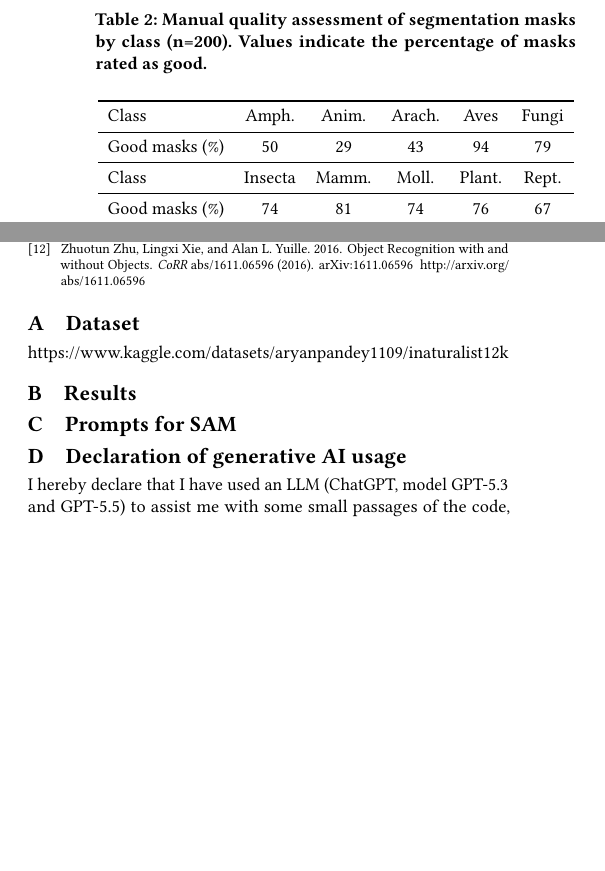
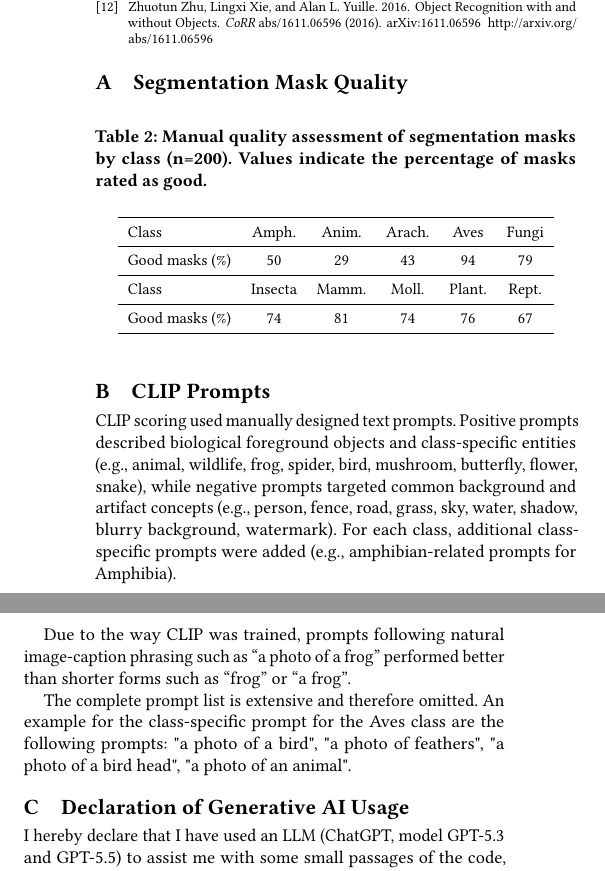
Before and after one commit to robin-szy/foreground-segmentation-shortcut-learning, a LaTeX paper (Report/dl-report.tex): two parts of the columns of page 3 of 3, joined at a grey line, cut so that both start at the same text, the shorter picture padded with empty space. Compiled offline with pdfLaTeX.

Commit message:
Paper finished

```diff
--- a/Report/dl-report.tex
+++ b/Report/dl-report.tex
@@ -170,14 +168,15 @@ A key limitation is the quality of the segmentation pipeline. Since masks were g
 %% If your work has an appendix, this is the place to put it.
 \appendix
 
-\section{Dataset}
-\url{https://www.kaggle.com/datasets/aryanpandey1109/inaturalist12k}
+%\section{Dataset}
+%\url{https://www.kaggle.com/datasets/aryanpandey1109/inaturalist12k}
 
-\section{Results}
-\begin{table}[t]
+\section{Segmentation Mask Quality}
+\label{tab:mask-quality}
+\begin{table}[h]
 	\centering
 	\caption{Manual quality assessment of segmentation masks by class (n=200). Values indicate the percentage of masks rated as good.}
-	\label{tab:mask-quality}
+	\small
 	\begin{tabular}{lccccc}
 		\toprule
 		Class & Amph. & Anim. & Arach. & Aves & Fungi \\
@@ -192,9 +191,18 @@ A key limitation is the quality of the segmentation pipeline. Since masks were g
 \end{table}
 
 
-\section{Prompts for SAM}
+\section{CLIP Prompts}
+\label{sec_clip}
 
-\section{Declaration of generative AI usage}
+CLIP scoring used manually designed text prompts. Positive prompts described biological foreground objects and class-specific entities (e.g., animal, wildlife, frog, spider, bird, mushroom, butterfly, flower, snake), while negative prompts targeted common background and artifact concepts (e.g., person, fence, road, grass, sky, water, shadow, blurry background, watermark).
+For each class, additional class-specific prompts were added (e.g., amphibian-related prompts for Amphibia).
+
+Due to the way CLIP was trained, prompts following natural image-caption phrasing such as ``a photo of a frog'' performed better than shorter forms such as ``frog'' or ``a frog''.
+
+The complete prompt list is extensive and therefore omitted. An example for the class-specific prompt for the Aves class are the following prompts: "a photo of a bird", "a photo of feathers", "a photo of a bird head", "a photo of an animal".
+
+
+\section{Declaration of Generative AI Usage}
 I hereby declare that I have used an LLM (ChatGPT, model GPT-5.3 and GPT-5.5) to assist me with some small passages of the code, debugging, improve some readability, to get new ideas, to assist me with training on the HPC server, to visualize the model architecture, and to find better vocabulary and restructuring some sentences while writing the paper. This is in accordance with the "Guidelines on the Use of Generative AI for Teaching and Learning", Version: 1.0, Date: 2026-02-16.
 
 %% End of template.
```
Also changed, not shown: Report/dl-report.pdf, Report/dl-report.tex (28 more changed lines), 4 other files.
